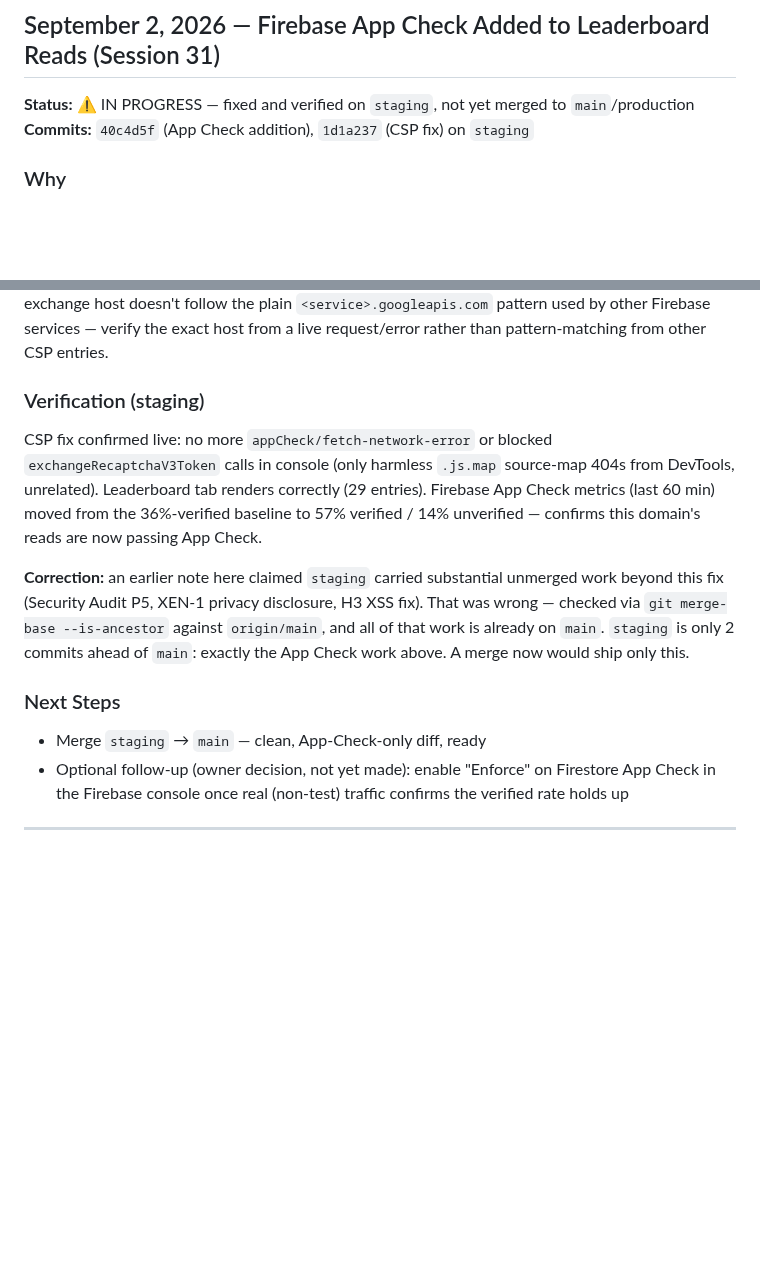
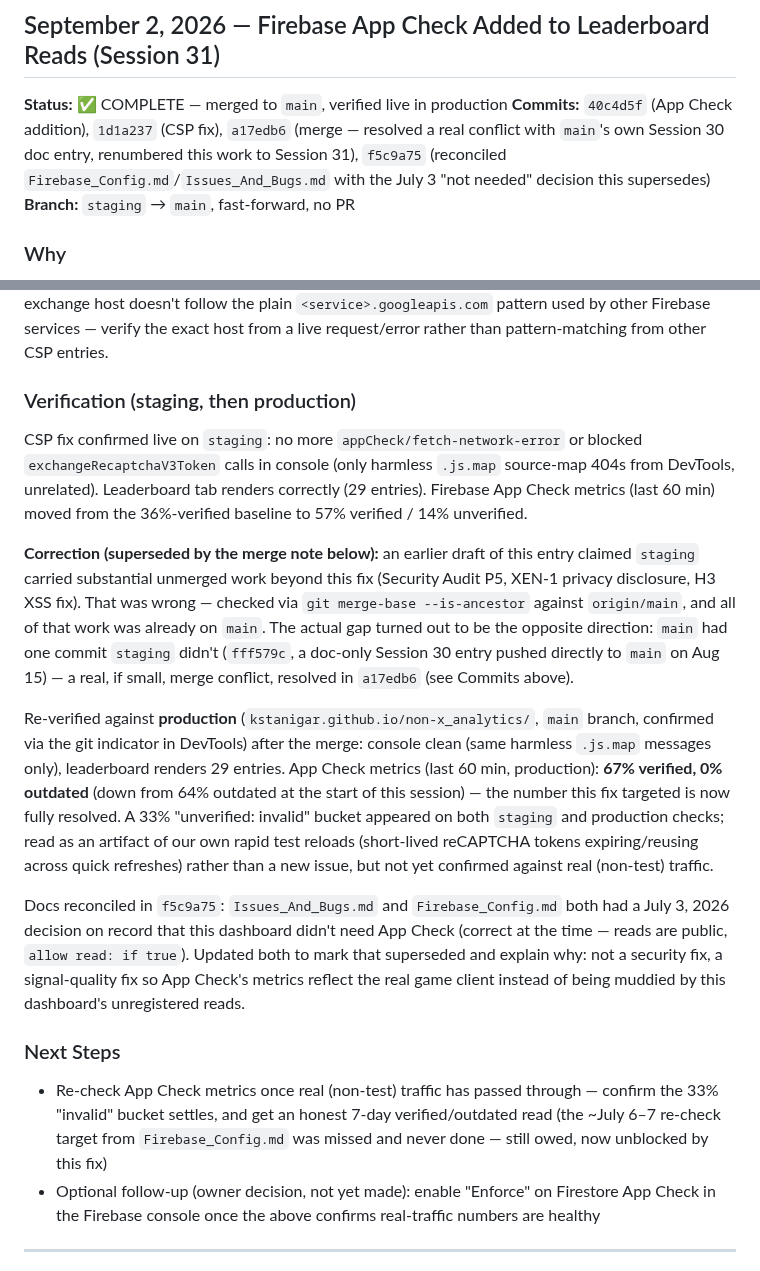
Before and after one commit to kstanigar/non-x_analytics, a Markdown page: docs/HANDOFF_SUMMARY.md, 2 parts joined by grey strips. Rendered like a GitHub page; blank space fills up the shorter version.

Commit message:
docs: close out Session 31 with production verification results

```diff
--- a/docs/HANDOFF_SUMMARY.md
+++ b/docs/HANDOFF_SUMMARY.md
@@ -12,8 +12,9 @@
 
 ## September 2, 2026 — Firebase App Check Added to Leaderboard Reads (Session 31)
 
-**Status:** ⚠️ IN PROGRESS — fixed and verified on `staging`, not yet merged to `main`/production
-**Commits:** `40c4d5f` (App Check addition), `1d1a237` (CSP fix) on `staging`
+**Status:** ✅ COMPLETE — merged to `main`, verified live in production
+**Commits:** `40c4d5f` (App Check addition), `1d1a237` (CSP fix), `a17edb6` (merge — resolved a real conflict with `main`'s own Session 30 doc entry, renumbered this work to Session 31), `f5c9a75` (reconciled `Firebase_Config.md`/`Issues_And_Bugs.md` with the July 3 "not needed" decision this supersedes)
+**Branch:** `staging` → `main`, fast-forward, no PR
 
 ### Why
 Triggered by a Xenon_3 post-indexing security audit (`Xenon_3/docs/PROJECT_LOG.md`, Sept 2 2026): the Firebase App Check console showed 64% of Firestore requests as "unverified: outdated client." Root cause traced to this dashboard — `live.html`'s Leaderboard tab does a direct client-side Firestore read (`live.html:5089`) with no App Check integration, unlike `game.html`. Not bot abuse; this dashboard was the source.
@@ -27,14 +28,18 @@ Triggered by a Xenon_3 post-indexing security audit (`Xenon_3/docs/PROJECT_LOG.m
 ### The Mistake — and the fix
 First `connect-src` addition used `https://firebaseappcheck.googleapis.com` — guessed by analogy to `firestore.googleapis.com`/`securetoken.googleapis.com`, not verified against the actual endpoint the SDK calls. Deployed to `staging`, and the live browser console immediately showed every App Check token fetch blocked by our own CSP (`appCheck/fetch-network-error`, "Refused to connect because it violates the document's Content Security Policy") — the real call target is `content-firebaseappcheck.googleapis.com` (with the `content-` prefix), confirmed directly from the blocked-request URL in the console error. Fixed in `1d1a237`. Lesson: for App Check specifically, the token-exchange host doesn't follow the plain `<service>.googleapis.com` pattern used by other Firebase services — verify the exact host from a live request/error rather than pattern-matching from other CSP entries.
 
-### Verification (staging)
-CSP fix confirmed live: no more `appCheck/fetch-network-error` or blocked `exchangeRecaptchaV3Token` calls in console (only harmless `.js.map` source-map 404s from DevTools, unrelated). Leaderboard tab renders correctly (29 entries). Firebase App Check metrics (last 60 min) moved from the 36%-verified baseline to 57% verified / 14% unverified — confirms this domain's reads are now passing App Check.
+### Verification (staging, then production)
+CSP fix confirmed live on `staging`: no more `appCheck/fetch-network-error` or blocked `exchangeRecaptchaV3Token` calls in console (only harmless `.js.map` source-map 404s from DevTools, unrelated). Leaderboard tab renders correctly (29 entries). Firebase App Check metrics (last 60 min) moved from the 36%-verified baseline to 57% verified / 14% unverified.
 
-**Correction:** an earlier note here claimed `staging` carried substantial unmerged work beyond this fix (Security Audit P5, XEN-1 privacy disclosure, H3 XSS fix). That was wrong — checked via `git merge-base --is-ancestor` against `origin/main`, and all of that work is already on `main`. `staging` is only 2 commits ahead of `main`: exactly the App Check work above. A merge now would ship only this.
+**Correction (superseded by the merge note below):** an earlier draft of this entry claimed `staging` carried substantial unmerged work beyond this fix (Security Audit P5, XEN-1 privacy disclosure, H3 XSS fix). That was wrong — checked via `git merge-base --is-ancestor` against `origin/main`, and all of that work was already on `main`. The actual gap turned out to be the opposite direction: `main` had one commit `staging` didn't (`fff579c`, a doc-only Session 30 entry pushed directly to `main` on Aug 15) — a real, if small, merge conflict, resolved in `a17edb6` (see Commits above).
+
+Re-verified against **production** (`kstanigar.github.io/non-x_analytics/`, `main` branch, confirmed via the git indicator in DevTools) after the merge: console clean (same harmless `.js.map` messages only), leaderboard renders 29 entries. App Check metrics (last 60 min, production): **67% verified, 0% outdated** (down from 64% outdated at the start of this session) — the number this fix targeted is now fully resolved. A 33% "unverified: invalid" bucket appeared on both `staging` and production checks; read as an artifact of our own rapid test reloads (short-lived reCAPTCHA tokens expiring/reusing across quick refreshes) rather than a new issue, but not yet confirmed against real (non-test) traffic.
+
+Docs reconciled in `f5c9a75`: `Issues_And_Bugs.md` and `Firebase_Config.md` both had a July 3, 2026 decision on record that this dashboard didn't need App Check (correct at the time — reads are public, `allow read: if true`). Updated both to mark that superseded and explain why: not a security fix, a signal-quality fix so App Check's metrics reflect the real game client instead of being muddied by this dashboard's unregistered reads.
 
 ### Next Steps
-- Merge `staging` → `main` — clean, App-Check-only diff, ready
-- Optional follow-up (owner decision, not yet made): enable "Enforce" on Firestore App Check in the Firebase console once real (non-test) traffic confirms the verified rate holds up
+- Re-check App Check metrics once real (non-test) traffic has passed through — confirm the 33% "invalid" bucket settles, and get an honest 7-day verified/outdated read (the ~July 6–7 re-check target from `Firebase_Config.md` was missed and never done — still owed, now unblocked by this fix)
+- Optional follow-up (owner decision, not yet made): enable "Enforce" on Firestore App Check in the Firebase console once the above confirms real-traffic numbers are healthy
 
 ---
 
```
